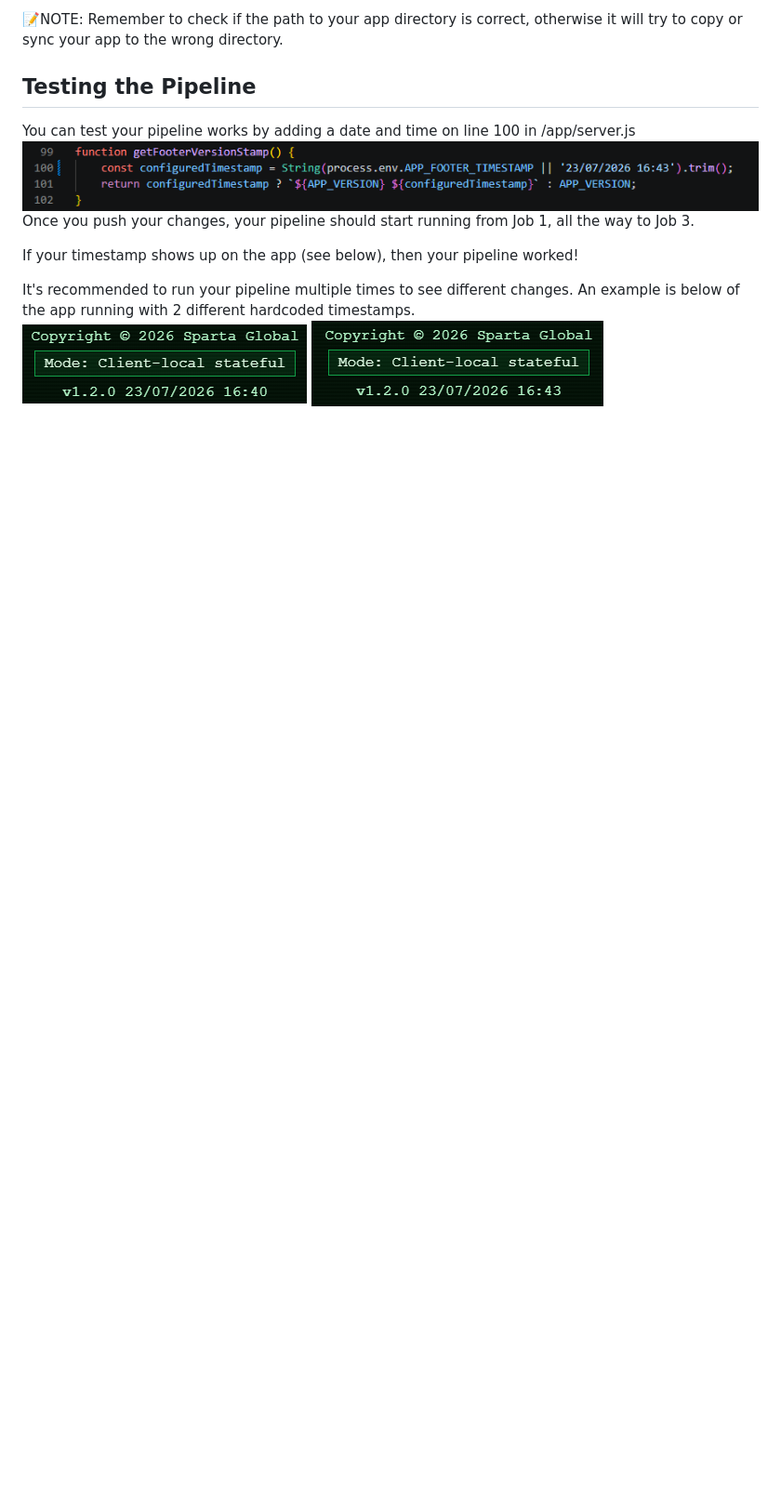
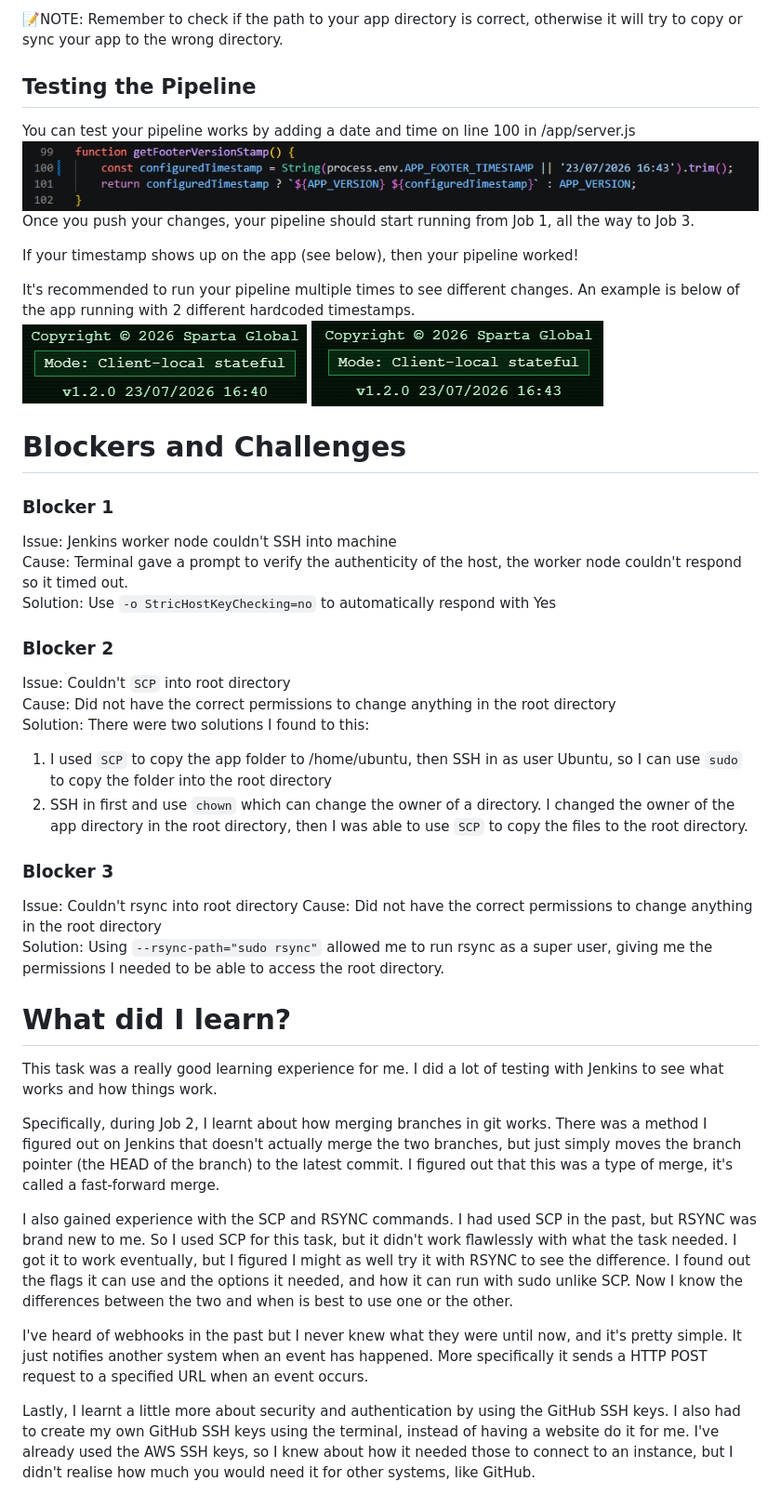
Before and after one commit to Wahab-Sparta/Training, a Markdown page: 3_Job_Jenkins_Pipeline/CD_Pipeline_on_jenkins.md, the part around one of its changes. Shown at 93% size. Drawn GitHub-style; blank space fills up the shorter version.

Commit message:
added my blockers and what i've learnt

```diff
--- a/3_Job_Jenkins_Pipeline/CD_Pipeline_on_jenkins.md
+++ b/3_Job_Jenkins_Pipeline/CD_Pipeline_on_jenkins.md
@@ -256,3 +275,35 @@ If your timestamp shows up on the app (see below), then your pipeline worked!
 It's recommended to run your pipeline multiple times to see different changes. An example is below of the app running with 2 different hardcoded timestamps.
 ![alt text](Images/timestap_1640.png)
 ![alt text](Images/timestamp_1643.png)
+
+# Blockers and Challenges
+
+### Blocker 1 <!-- omit in toc -->
+Issue: Jenkins worker node couldn't SSH into machine
+Cause: Terminal gave a prompt to verify the authenticity of the host, the worker node couldn't respond so it timed out.
+Solution: Use `-o StricHostKeyChecking=no` to automatically respond with Yes
+
+### Blocker 2 <!-- omit in toc -->
+Issue: Couldn't `SCP` into root directory
+Cause: Did not have the correct permissions to change anything in the root directory
+Solution: There were two solutions I found to this:
+1. I used `SCP` to copy the app folder to /home/ubuntu, then SSH in as user Ubuntu, so I can use `sudo` to copy the folder into the root directory
+2. SSH in first and use `chown` which can change the owner of a directory. I changed the owner of the app directory in the root directory, then I was able to use `SCP` to copy the files to the root directory.
+
+### Blocker 3 <!-- omit in toc -->
+Issue: Couldn't rsync into root directory
+Cause: Did not have the correct permissions to change anything in the root directory
+Solution: Using `--rsync-path="sudo rsync"` allowed me to run rsync as a super user, giving me the permissions I needed to be able to access the root directory.
+
+# What did I learn?
+
+This task was a really good learning experience for me. I did a lot of testing with Jenkins to see what works and how things work.
+
+Specifically, during Job 2, I learnt about how merging branches in git works. There was a method I figured out on Jenkins that doesn't actually merge the two branches, but just simply moves the branch pointer (the HEAD of the branch) to the latest commit. I figured out that this was a type of merge, it's called a fast-forward merge.
+
+I also gained experience with the SCP and RSYNC commands. I had used SCP in the past, but RSYNC was brand new to me. So I used SCP for this task, but it didn't work flawlessly with what the task needed. I got it to work eventually, but I figured I might as well try it with RSYNC to see the difference. I found out the flags it can use and the options it needed, and how it can run with sudo unlike SCP. Now I know the differences between the two and when is best to use one or the other.
+
+I've heard of webhooks in the past but I never knew what they were until now, and it's pretty simple. It just notifies another system when an event has happened. More specifically it sends a HTTP POST request to a specified URL when an event occurs.
+
+Lastly, I learnt a little more about security and authentication by using the GitHub SSH keys. I also had to create my own GitHub SSH keys using the terminal, instead of having a website do it for me.
+I've already used the AWS SSH keys, so I knew about how it needed those to connect to an instance, but I didn't realise how much you would need it for other systems, like GitHub.
```
Also changed, not shown: other parts of 3_Job_Jenkins_Pipeline/CD_Pipeline_on_jenkins.md (+20 -1 lines).
